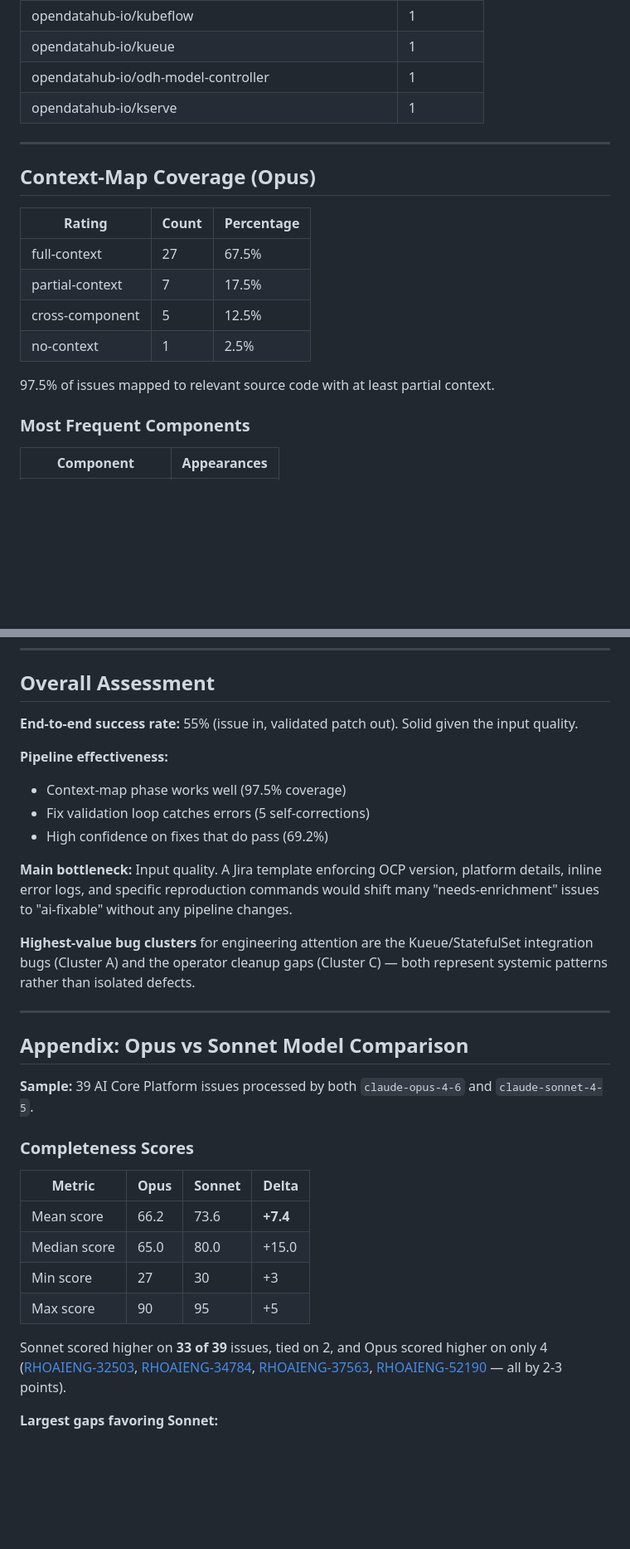
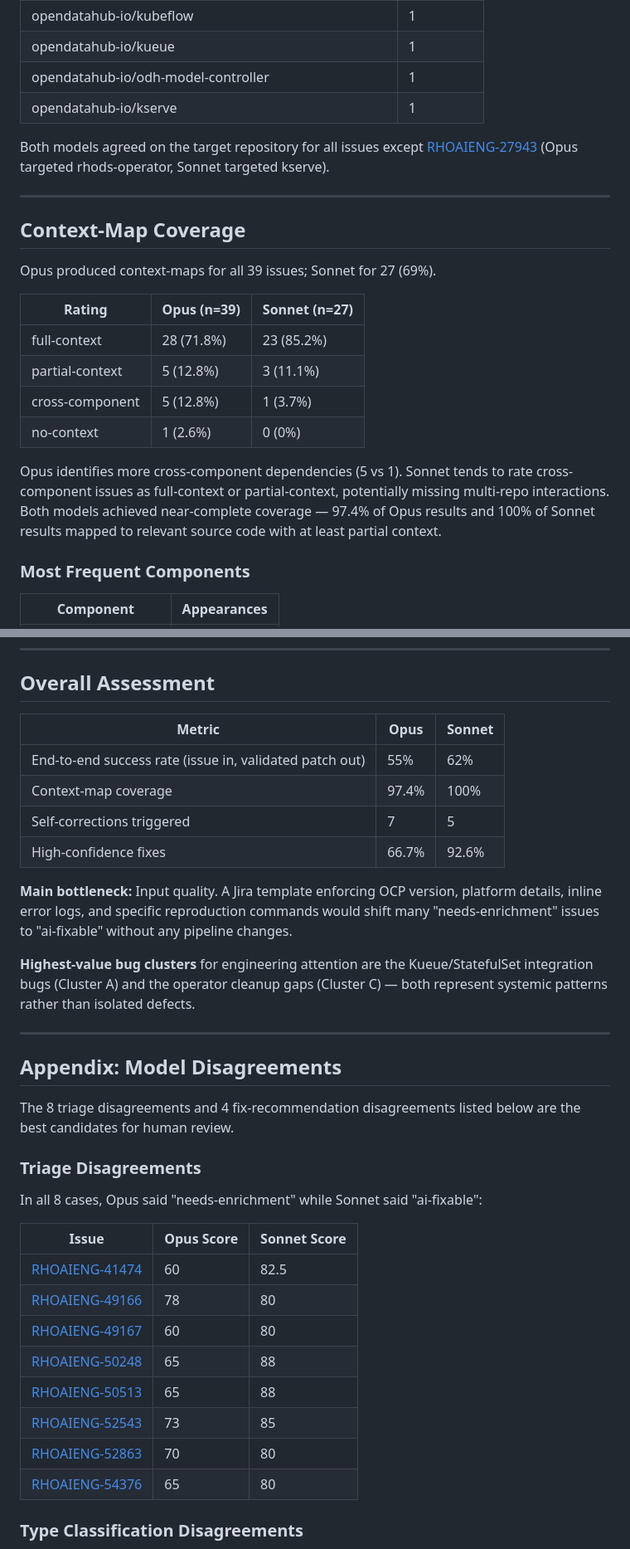
Before and after one commit to jctanner/ai-first-pipeline, a Markdown page: reports/AICP-assessment.md, 2 parts joined by grey strips. Shown at 83% size. Drawn GitHub-style; blank space fills up the shorter version.

```diff
--- a/reports/AICP-assessment.md
+++ b/reports/AICP-assessment.md
@@ -105,18 +121,22 @@ Each issue is processed through five sequential phases. All phases run independe
 | opendatahub-io/odh-model-controller | 1 |
 | opendatahub-io/kserve | 1 |
 
+Both models agreed on the target repository for all issues except [RHOAIENG-27943](https://redhat.atlassian.net/browse/RHOAIENG-27943) (Opus targeted rhods-operator, Sonnet targeted kserve).
+
 ---
 
-## Context-Map Coverage (Opus)
+## Context-Map Coverage
 
-| Rating | Count | Percentage |
-|--------|-------|------------|
-| full-context | 27 | 67.5% |
-| partial-context | 7 | 17.5% |
-| cross-component | 5 | 12.5% |
-| no-context | 1 | 2.5% |
+Opus produced context-maps for all 39 issues; Sonnet for 27 (69%).
 
-97.5% of issues mapped to relevant source code with at least partial context.
+| Rating | Opus (n=39) | Sonnet (n=27) |
+|--------|-------------|---------------|
+| full-context | 28 (71.8%) | 23 (85.2%) |
+| partial-context | 5 (12.8%) | 3 (11.1%) |
+| cross-component | 5 (12.8%) | 1 (3.7%) |
+| no-context | 1 (2.6%) | 0 (0%) |
+
+Opus identifies more cross-component dependencies (5 vs 1). Sonnet tends to rate cross-component issues as full-context or partial-context, potentially missing multi-repo interactions. Both models achieved near-complete coverage — 97.4% of Opus results and 100% of Sonnet results mapped to relevant source code with at least partial context.
 
 ### Most Frequent Components
 
@@ -179,12 +211,12 @@ Operator incorrectly reports healthy/ready when components are degraded or delet
 
 ## Overall Assessment
 
-**End-to-end success rate:** 55% (issue in, validated patch out). Solid given the input quality.
-
-**Pipeline effectiveness:**
-- Context-map phase works well (97.5% coverage)
-- Fix validation loop catches errors (5 self-corrections)
-- High confidence on fixes that do pass (69.2%)
+| Metric | Opus | Sonnet |
+|--------|------|--------|
+| End-to-end success rate (issue in, validated patch out) | 55% | 62% |
+| Context-map coverage | 97.4% | 100% |
+| Self-corrections triggered | 7 | 5 |
+| High-confidence fixes | 66.7% | 92.6% |
 
 **Main bottleneck:** Input quality. A Jira template enforcing OCP version, platform details, inline error logs, and specific reproduction commands would shift many "needs-enrichment" issues to "ai-fixable" without any pipeline changes.
 
@@ -192,20 +224,24 @@ Operator incorrectly reports healthy/ready when components are degraded or delet
 
 ---
 
-## Appendix: Opus vs Sonnet Model Comparison
+## Appendix: Model Disagreements
 
-**Sample:** 39 AI Core Platform issues processed by both `claude-opus-4-6` and `claude-sonnet-4-5`.
+The 8 triage disagreements and 4 fix-recommendation disagreements listed below are the best candidates for human review.
 
-### Completeness Scores
+### Triage Disagreements
 
-| Metric | Opus | Sonnet | Delta |
-|--------|------|--------|-------|
-| Mean score | 66.2 | 73.6 | **+7.4** |
-| Median score | 65.0 | 80.0 | +15.0 |
-| Min score | 27 | 30 | +3 |
-| Max score | 90 | 95 | +5 |
+In all 8 cases, Opus said "needs-enrichment" while Sonnet said "ai-fixable":
 
-Sonnet scored higher on **33 of 39** issues, tied on 2, and Opus scored higher on only 4 ([RHOAIENG-32503](https://redhat.atlassian.net/browse/RHOAIENG-32503), [RHOAIENG-34784](https://redhat.atlassian.net/browse/RHOAIENG-34784), [RHOAIENG-37563](https://redhat.atlassian.net/browse/RHOAIENG-37563), [RHOAIENG-52190](https://redhat.atlassian.net/browse/RHOAIENG-52190) — all by 2-3 points).
+| Issue | Opus Score | Sonnet Score |
+|-------|-----------|-------------|
+| [RHOAIENG-41474](https://redhat.atlassian.net/browse/RHOAIENG-41474) | 60 | 82.5 |
+| [RHOAIENG-49166](https://redhat.atlassian.net/browse/RHOAIENG-49166) | 78 | 80 |
+| [RHOAIENG-49167](https://redhat.atlassian.net/browse/RHOAIENG-49167) | 60 | 80 |
+| [RHOAIENG-50248](https://redhat.atlassian.net/browse/RHOAIENG-50248) | 65 | 88 |
+| [RHOAIENG-50513](https://redhat.atlassian.net/browse/RHOAIENG-50513) | 65 | 88 |
+| [RHOAIENG-52543](https://redhat.atlassian.net/browse/RHOAIENG-52543) | 73 | 85 |
+| [RHOAIENG-52863](https://redhat.atlassian.net/browse/RHOAIENG-52863) | 70 | 80 |
+| [RHOAIENG-54376](https://redhat.atlassian.net/browse/RHOAIENG-54376) | 65 | 80 |
 
-**Largest gaps favoring Sonnet:**
+### Type Classification Disagreements
 
```
Also changed, not shown: other parts of reports/AICP-assessment.md (+94 -137 lines).
